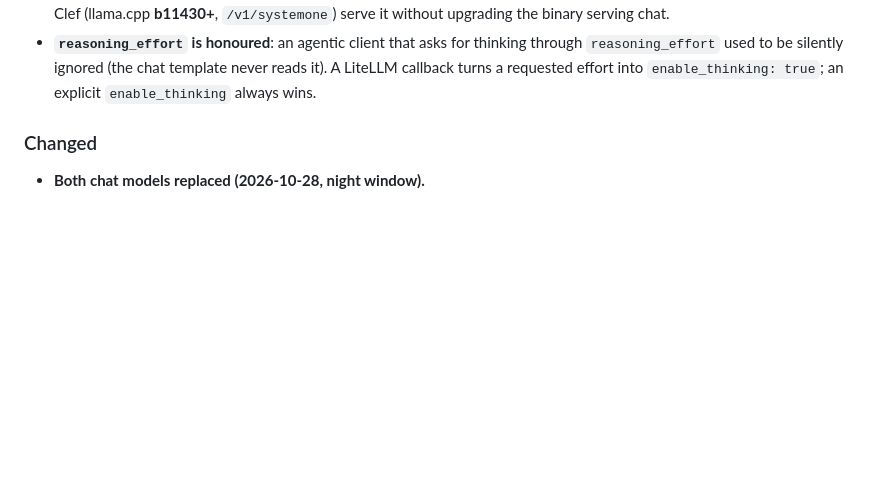
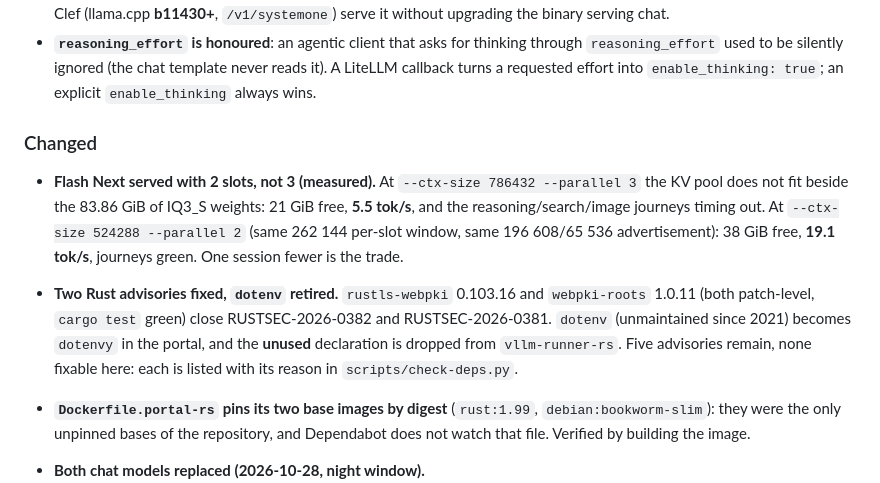
Before and after one commit to Sunderrrr/dgx-spark-llm-platform, a Markdown page: CHANGELOG.md, the part around the change. Drawn GitHub-style; blank space fills up the shorter version.

```diff
--- a/CHANGELOG.md
+++ b/CHANGELOG.md
@@ -39,6 +39,23 @@ fails if `package.json` and the newest version here have drifted apart.
   `enable_thinking: true`; an explicit `enable_thinking` always wins.
 
 ### Changed
+
+- **Flash Next served with 2 slots, not 3 (measured).** At
+  `--ctx-size 786432 --parallel 3` the KV pool does not fit beside the 83.86 GiB
+  of IQ3_S weights: 21 GiB free, **5.5 tok/s**, and the reasoning/search/image
+  journeys timing out. At `--ctx-size 524288 --parallel 2` (same 262 144
+  per-slot window, same 196 608/65 536 advertisement): 38 GiB free,
+  **19.1 tok/s**, journeys green. One session fewer is the trade.
+- **Two Rust advisories fixed, `dotenv` retired.** `rustls-webpki` 0.103.16 and
+  `webpki-roots` 1.0.11 (both patch-level, `cargo test` green) close
+  RUSTSEC-2026-0382 and RUSTSEC-2026-0381. `dotenv` (unmaintained since 2021)
+  becomes `dotenvy` in the portal, and the **unused** declaration is dropped
+  from `vllm-runner-rs`. Five advisories remain, none fixable here: each is
+  listed with its reason in `scripts/check-deps.py`.
+- **`Dockerfile.portal-rs` pins its two base images by digest**
+  (`rust:1.99`, `debian:bookworm-slim`): they were the only unpinned bases of
+  the repository, and Dependabot does not watch that file. Verified by building
+  the image.
 
 - **Both chat models replaced (2026-10-28, night window).**
   - **`qwen38-flash-next-Abliterated-Uncensored`** replaces
```
Also changed, not shown: docs/operations.md (+13 -0 lines).
